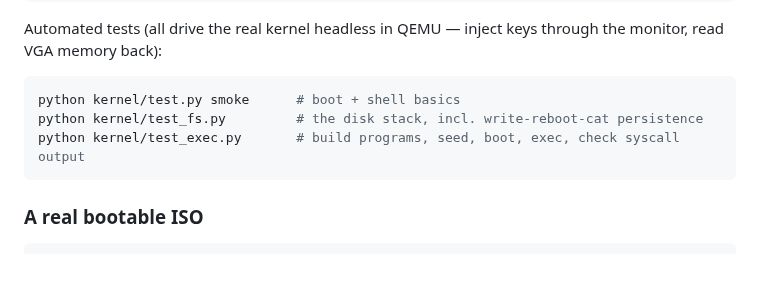
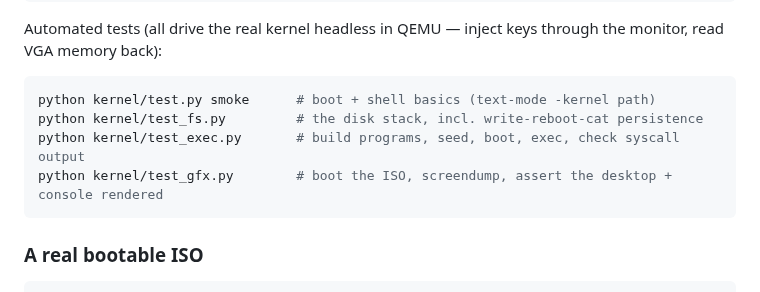
Before and after one commit to 0xmortuex/Mort, a Markdown page: kernel/README.md, the part around one of its changes. Drawn GitHub-style; blank space fills up the shorter version.

````diff
--- a/kernel/README.md
+++ b/kernel/README.md
@@ -103,9 +111,10 @@ Automated tests (all drive the real kernel headless in QEMU — inject keys
 through the monitor, read VGA memory back):
 
 ```bash
-python kernel/test.py smoke      # boot + shell basics
+python kernel/test.py smoke      # boot + shell basics (text-mode -kernel path)
 python kernel/test_fs.py         # the disk stack, incl. write-reboot-cat persistence
 python kernel/test_exec.py       # build programs, seed, boot, exec, check syscall output
+python kernel/test_gfx.py        # boot the ISO, screendump, assert the desktop + console rendered
 ```
 
 ### A real bootable ISO
````
Also changed, not shown: other parts of kernel/README.md (+20 -7 lines), README.md (+4 -2 lines), kernel/docs/desktop.png (added), 5 other files.
